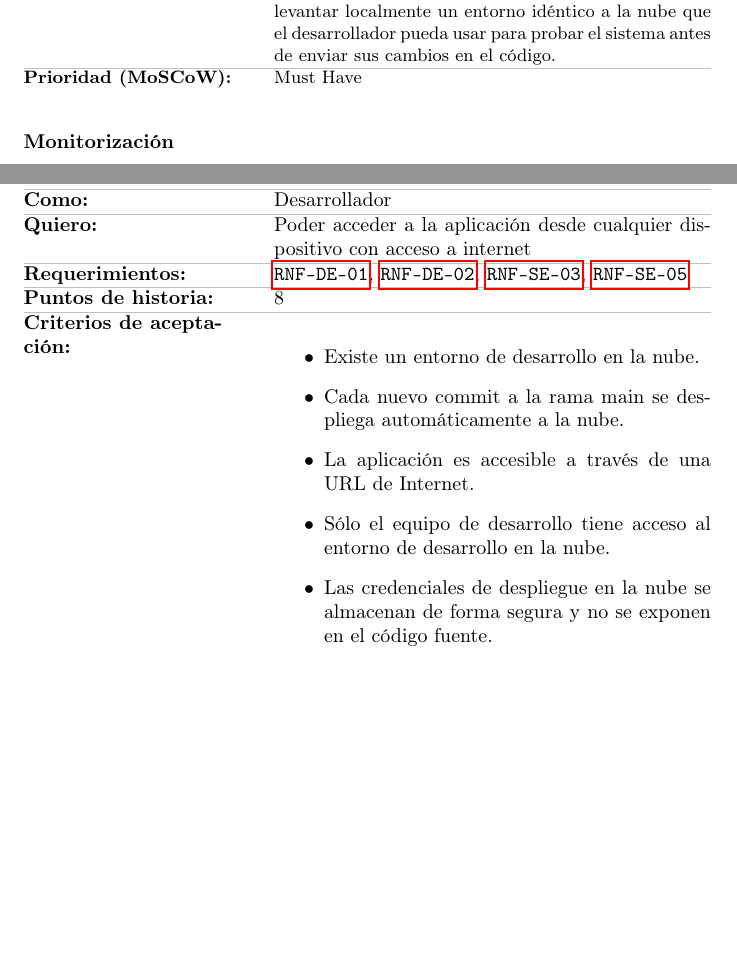
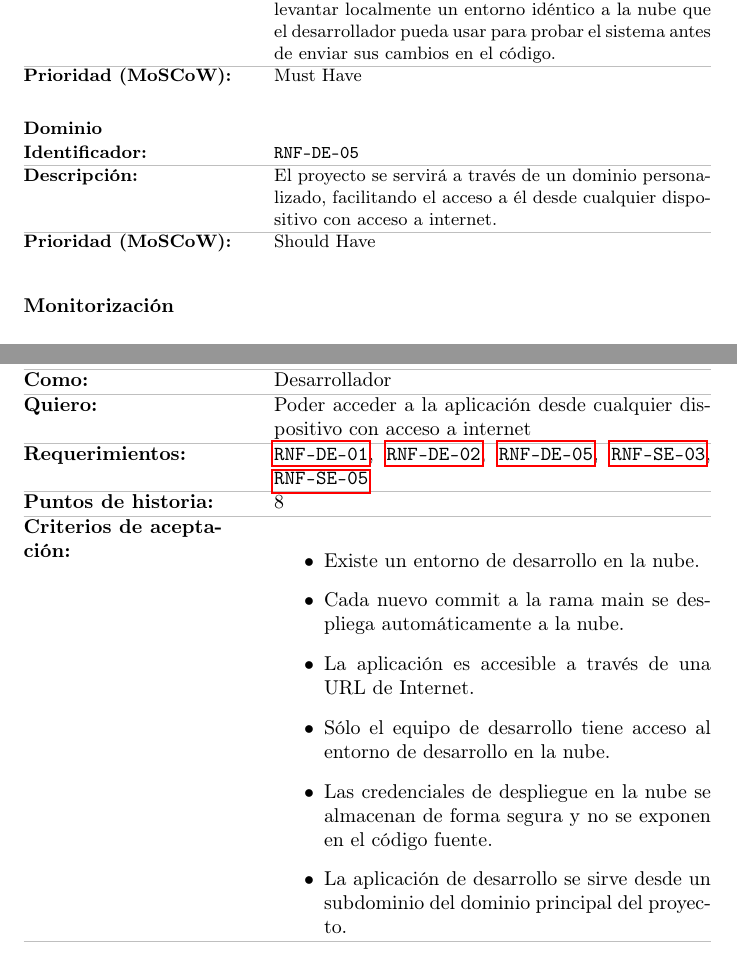
Before and after one commit to asungomez/muncher, a LaTeX document (memoria/src/index.tex, which reads memoria/src/sections/requirements.tex, memoria/src/sections/user-stories.tex): two parts of pages 24 and 59 of 62 before the commit and two parts of pages 24 and 59 of 63 after it, joined at a grey line, cut so that both start at the same text, the shorter picture padded with empty space. Compiled offline with pdfLaTeX.

Commit message:
add domain to memoria (#33)

```diff
--- a/memoria/src/sections/requirements.tex
+++ b/memoria/src/sections/requirements.tex
@@ -394,6 +394,13 @@ Cada requerimiento no funcional ha sido identificado con un código único sigui
 	prioridad={Must Have}
 ]
 
+\req[
+	identificador=RNF-DE-05,
+	titulo={Dominio},
+	descripcion={El proyecto se servirá a través de un dominio personalizado, facilitando el acceso a él desde cualquier dispositivo con acceso a internet.},
+	prioridad={Should Have}
+]
+
 \subsubsection*{Monitorización}
 \addcontentsline{toc}{subsubsection}{Monitorización}
 
--- a/memoria/src/sections/user-stories.tex
+++ b/memoria/src/sections/user-stories.tex
@@ -222,7 +222,7 @@ proyecto.
 	titulo={Despliegue en la nube del entorno de desarollo},
 	como={Desarrollador},
 	quiero={Poder acceder a la aplicación desde cualquier dispositivo con acceso a internet},
-	requerimientos={\reqref{RNF-DE-01}, \reqref{RNF-DE-02}, \reqref{RNF-SE-03}, \reqref{RNF-SE-05}},
+	requerimientos={\reqref{RNF-DE-01}, \reqref{RNF-DE-02}, \reqref{RNF-DE-05}, \reqref{RNF-SE-03}, \reqref{RNF-SE-05}},
 	puntos={8},
 	criterios={
 			\begin{itemize}
@@ -231,6 +231,7 @@ proyecto.
 				\item La aplicación es accesible a través de una URL de Internet.
 				\item Sólo el equipo de desarrollo tiene acceso al entorno de desarrollo en la nube.
 				\item Las credenciales de despliegue en la nube se almacenan de forma segura y no se exponen en el código fuente.
+				\item La aplicación de desarrollo se sirve desde un subdominio del dominio principal del proyecto.
 			\end{itemize}
 		},
 	tareas={
@@ -242,6 +243,7 @@ proyecto.
 				\item Despliegue del código fuente del front-end a la nube.
 				\item Configuración de la autenticación para el acceso al entorno de desarrollo en la
 				      nube.
+				\item Configuración del dominio personalizado para el entorno de desarrollo.
 			\end{itemize}
 		}
 ]
@@ -251,12 +253,12 @@ proyecto.
 	titulo={Despliegue en la nube del entorno de producción},
 	como={Usuario},
 	quiero={Poder acceder a la aplicación desde cualquier dispositivo con acceso a internet},
-	requerimientos={\reqref{RNF-CO-01}, \reqref{RNF-DE-01}, \reqref{RNF-DE-02}, \reqref{RNF-DE-03}, \reqref{RNF-RE-04}},
+	requerimientos={\reqref{RNF-CO-01}, \reqref{RNF-DE-01}, \reqref{RNF-DE-02}, \reqref{RNF-DE-03}, \reqref{RNF-DE-05}, \reqref{RNF-RE-04}},
 	puntos={8},
 	criterios={
 			\begin{itemize}
 				\item Existe un entorno de producción en la nube.
-				\item El despliegue en producción se realiza manualmente, sin automatización.
+				\item El despliegue en producción se realiza automáticamente, pero se lanza manualmente.
 				\item La aplicación es accesible a través de una URL de Internet.
 				\item La infraestructura de la aplicación en producción es idéntica a la del entorno
 				      de desarrollo.
@@ -266,7 +269,8 @@ proyecto.
 			\begin{itemize}
 				\item Creación de la infraestructura de producción a partir de la infraestructura de
 				      desarrollo.
-				\item Configuración de despliegue manual para producción.
+				\item Configuración de despliegue automático para producción.
+				\item Configuración del dominio personalizado para el entorno de producción.
 			\end{itemize}
 		}
 ]
```
Also changed, not shown: memoria/src/sections/evolution.tex (+7 -0 lines), memoria/src/sections/user-stories.tex (1 more changed lines).
